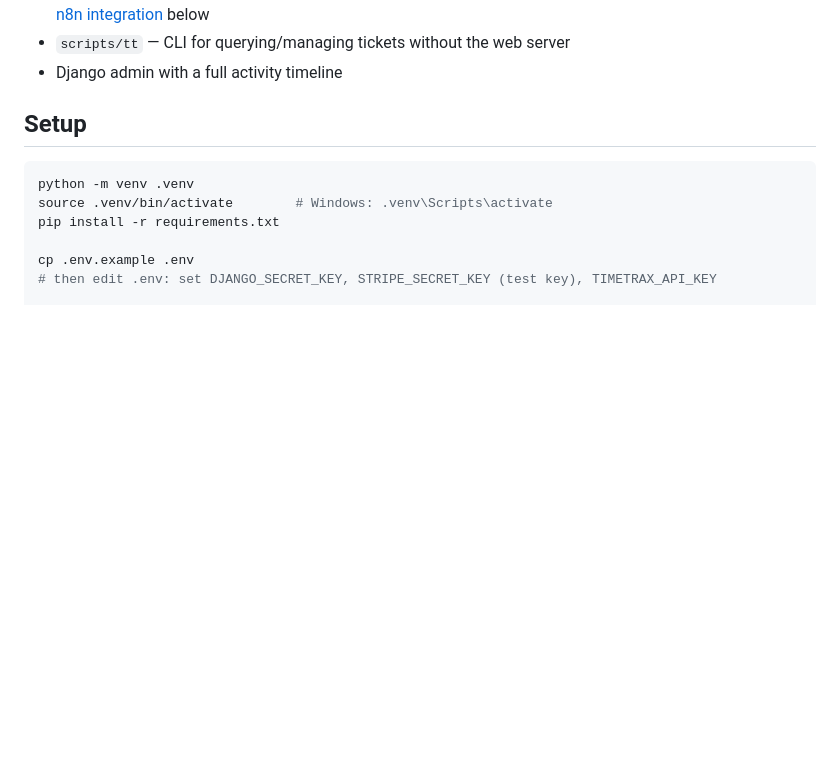
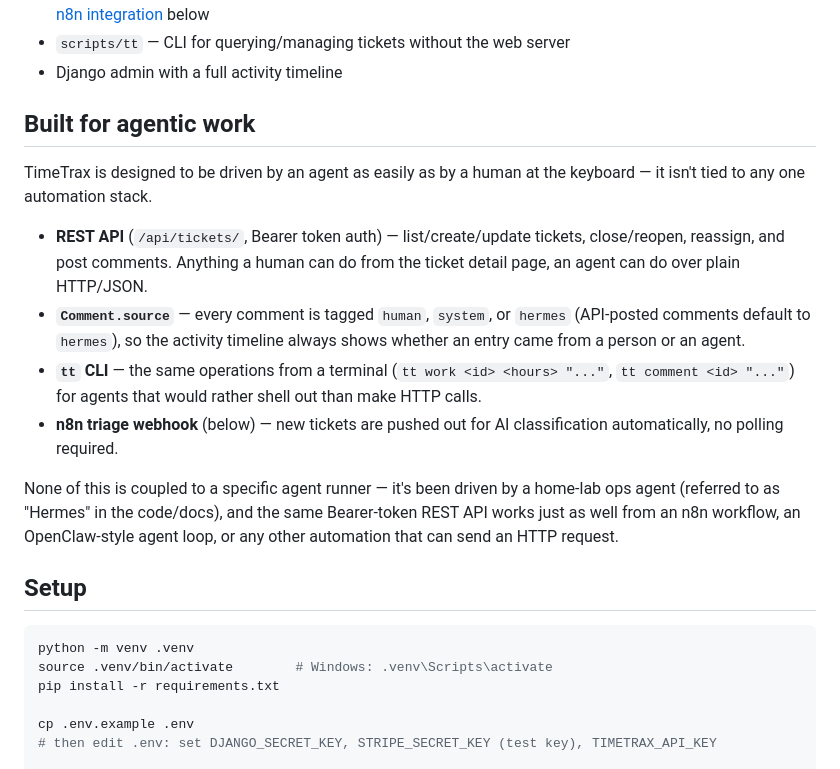
Before and after one commit to veteranop/timetrax, a Markdown page: README.md, the part around the change. Rendered like a GitHub page; blank space fills up the shorter version.

Commit message:
Document agentic/automation integration in README
REST API, Comment.source tagging, and the tt CLI are all usable by an
agent, not just a human — TimeTrax isn't coupled to one automation stack.

```diff
--- a/README.md
+++ b/README.md
@@ -26,6 +26,29 @@ into draft invoices, plus an n8n hook for AI-assisted ticket triage.
   priority, suggested action) — see [n8n integration](#n8n-integration) below
 - `scripts/tt` — CLI for querying/managing tickets without the web server
 - Django admin with a full activity timeline
+
+## Built for agentic work
+
+TimeTrax is designed to be driven by an agent as easily as by a human at the
+keyboard — it isn't tied to any one automation stack.
+
+- **REST API** (`/api/tickets/`, Bearer token auth) — list/create/update
+  tickets, close/reopen, reassign, and post comments. Anything a human can
+  do from the ticket detail page, an agent can do over plain HTTP/JSON.
+- **`Comment.source`** — every comment is tagged `human`, `system`, or
+  `hermes` (API-posted comments default to `hermes`), so the activity
+  timeline always shows whether an entry came from a person or an agent.
+- **`tt` CLI** — the same operations from a terminal (`tt work <id> <hours>
+  "..."`, `tt comment <id> "..."`) for agents that would rather shell out
+  than make HTTP calls.
+- **n8n triage webhook** (below) — new tickets are pushed out for AI
+  classification automatically, no polling required.
+
+None of this is coupled to a specific agent runner — it's been driven by a
+home-lab ops agent (referred to as "Hermes" in the code/docs), and the same
+Bearer-token REST API works just as well from an n8n workflow, an
+OpenClaw-style agent loop, or any other automation that can send an HTTP
+request.
 
 ## Setup
 
```
